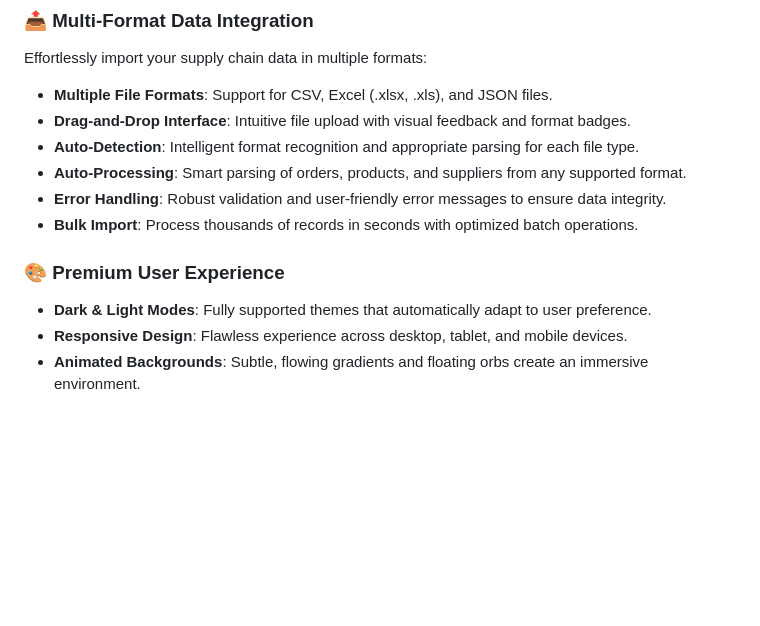
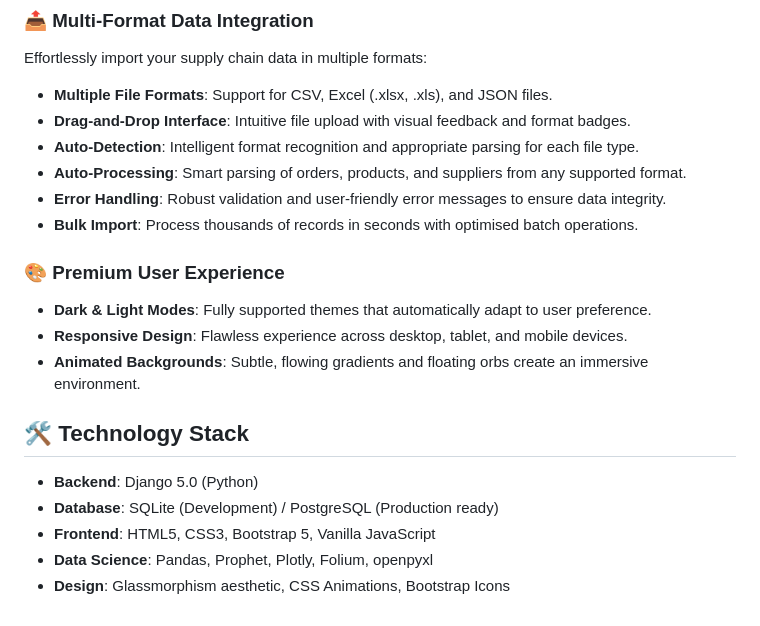
Before and after one commit to Tilooo/LogiDash, a Markdown page: README.md, the part around the change. GitHub-like rendering; blank space fills up the shorter version.

```diff
--- a/README.md
+++ b/README.md
@@ -59,9 +59,17 @@ Effortlessly import your supply chain data in multiple formats:
 - **Auto-Detection**: Intelligent format recognition and appropriate parsing for each file type.
 - **Auto-Processing**: Smart parsing of orders, products, and suppliers from any supported format.
 - **Error Handling**: Robust validation and user-friendly error messages to ensure data integrity.
-- **Bulk Import**: Process thousands of records in seconds with optimized batch operations.
+- **Bulk Import**: Process thousands of records in seconds with optimised batch operations.
 
 ### 🎨 Premium User Experience
 - **Dark & Light Modes**: Fully supported themes that automatically adapt to user preference.
 - **Responsive Design**: Flawless experience across desktop, tablet, and mobile devices.
 - **Animated Backgrounds**: Subtle, flowing gradients and floating orbs create an immersive environment.
+
+## 🛠️ Technology Stack
+
+- **Backend**: Django 5.0 (Python)
+- **Database**: SQLite (Development) / PostgreSQL (Production ready)
+- **Frontend**: HTML5, CSS3, Bootstrap 5, Vanilla JavaScript
+- **Data Science**: Pandas, Prophet, Plotly, Folium, openpyxl
+- **Design**: Glassmorphism aesthetic, CSS Animations, Bootstrap Icons
```
